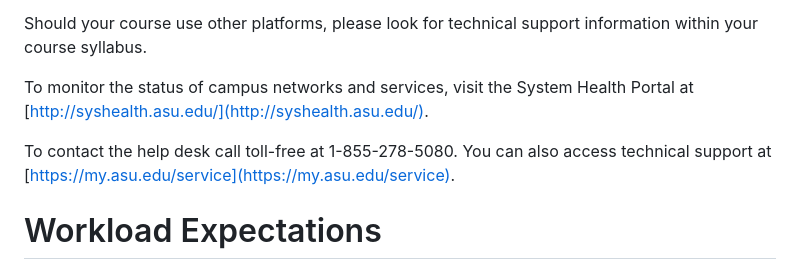
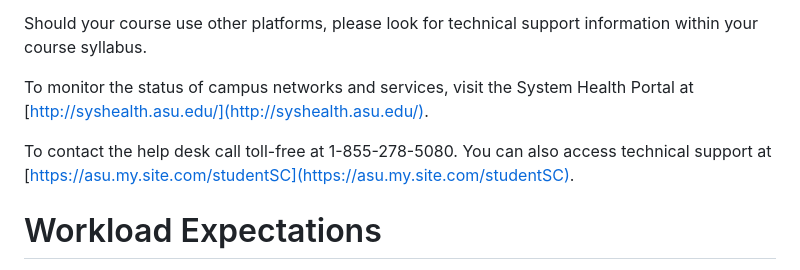
Before and after one commit to Watts-College/watts-course-policies, a Markdown page: index.md, the part around the change. GitHub-like rendering.

```diff
--- a/index.md
+++ b/index.md
@@ -204,7 +204,7 @@ Should your course use other platforms, please look for technical support inform
 
 To monitor the status of campus networks and services, visit the System Health Portal at [http://syshealth.asu.edu/](http://syshealth.asu.edu/).
 
-To contact the help desk call toll-free at 1-855-278-5080. You can also access technical support at [https://my.asu.edu/service](https://my.asu.edu/service).
+To contact the help desk call toll-free at 1-855-278-5080. You can also access technical support at [https://asu.my.site.com/studentSC](https://asu.my.site.com/studentSC).
 
 # Workload Expectations
 
```
